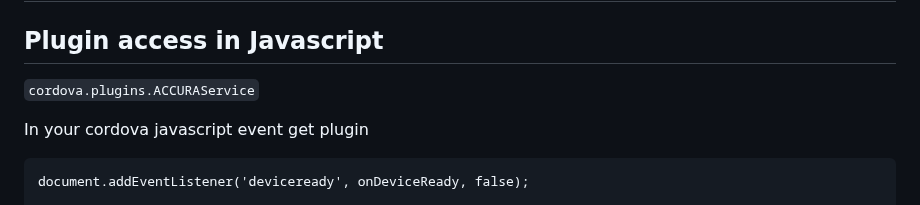
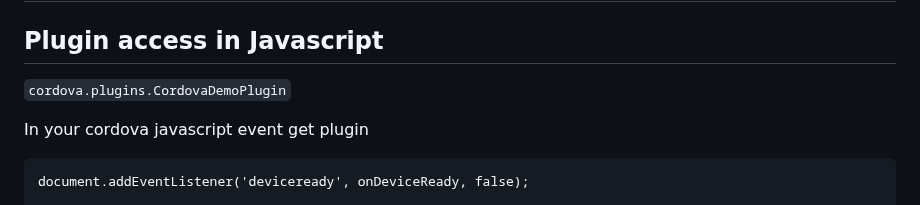
Before and after one commit to Kaseemrupani1900/cordova.demo, a Markdown page: README.md, the part around the change. Drawn GitHub-style.

```diff
--- a/README.md
+++ b/README.md
@@ -137,7 +137,7 @@ Place Both The License In Your "Resources" Folder, And Add The Licenses To The T
 # javascript(index.js)
 
 ## Plugin access in Javascript
-`cordova.plugins.ACCURAService`
+`cordova.plugins.CordovaDemoPlugin`
 
 In your cordova javascript event get plugin
 
```
